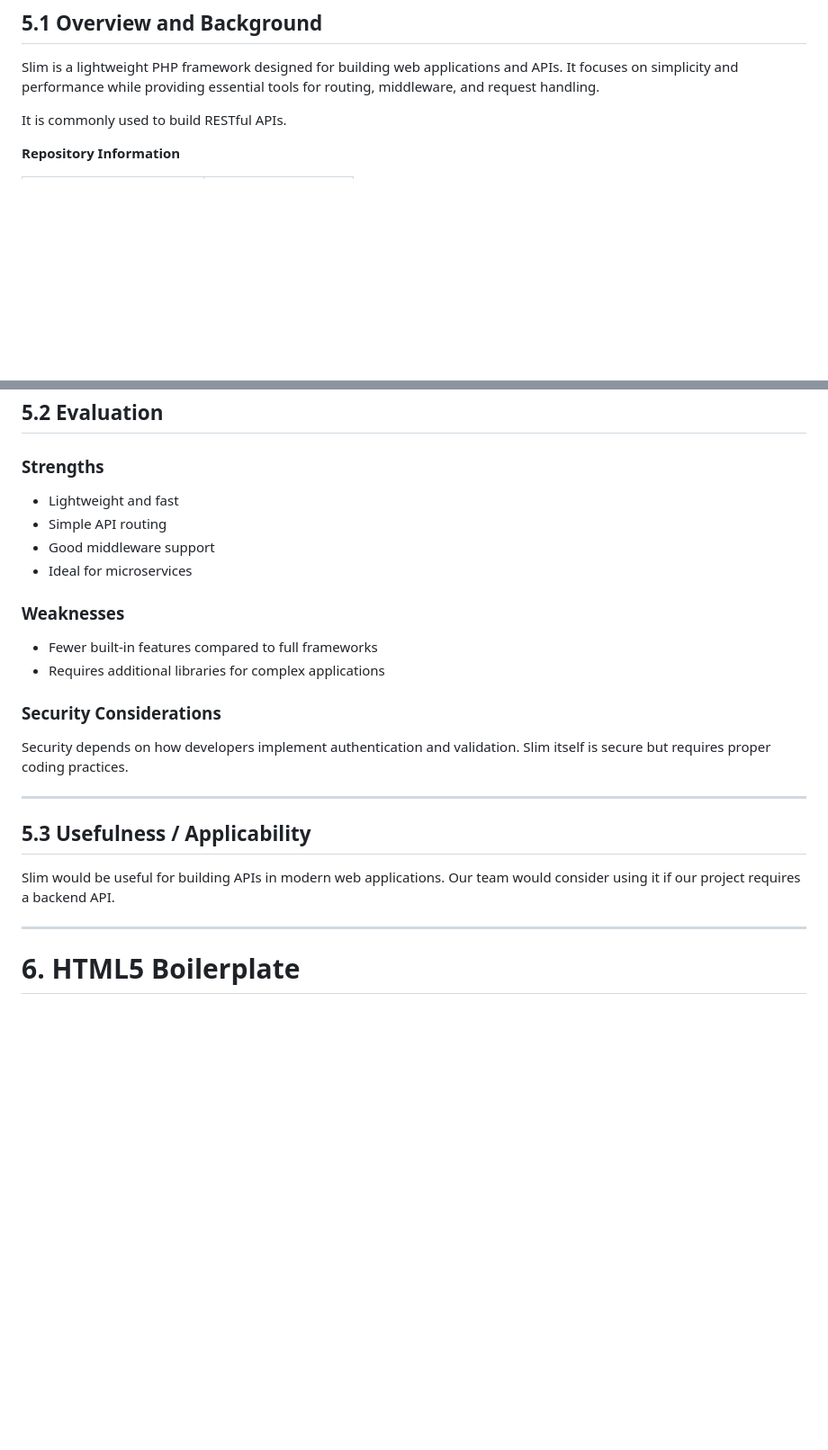
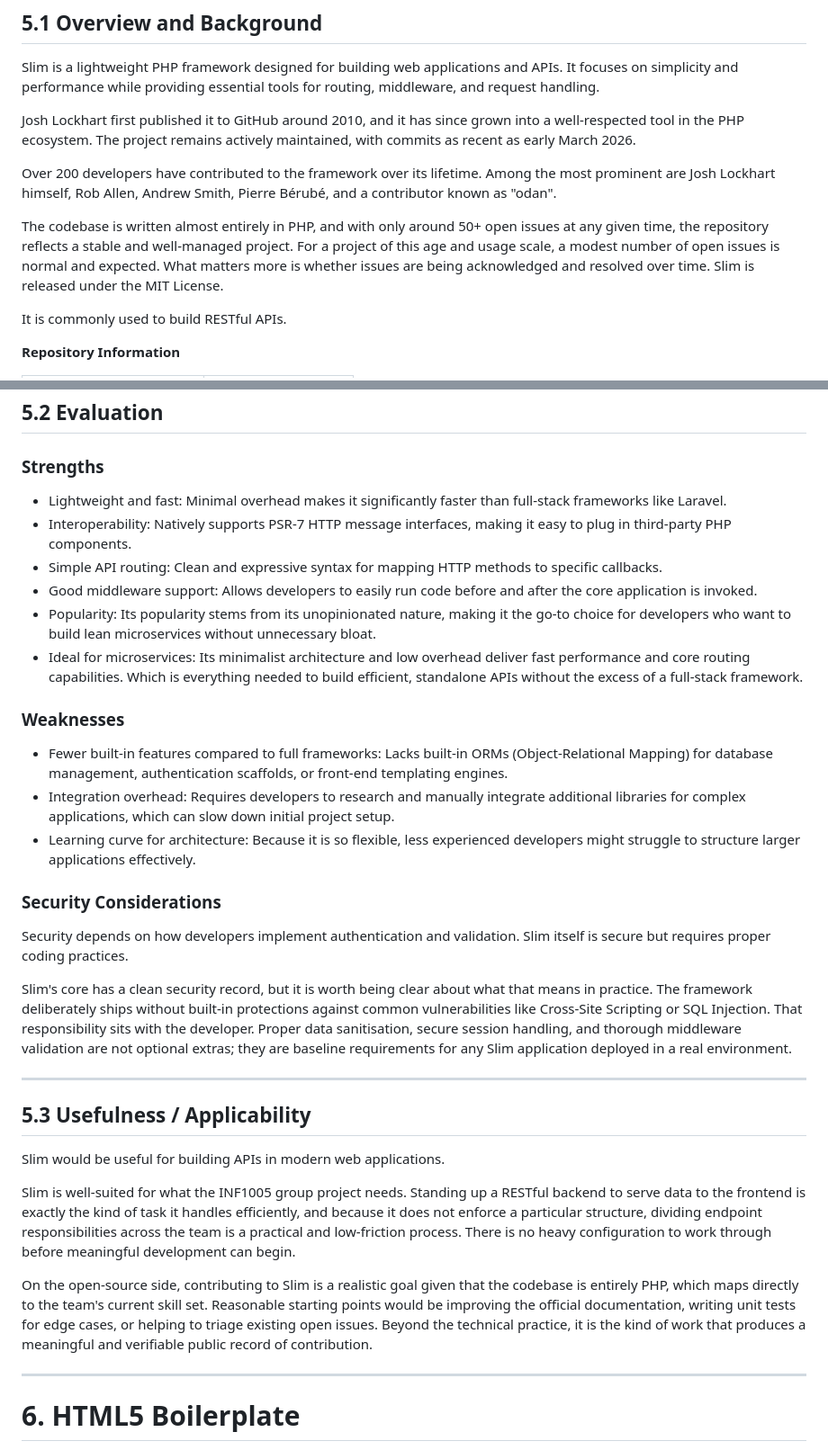
Before and after one commit to iamsven2005/INF1005-proj, a Markdown page: Open-source-report.md, 2 parts joined by grey strips. Shown at 90% size. Rendered like a GitHub page; blank space fills up the shorter version.

Commit message:
Slim Framework

```diff
--- a/Open-source-report.md
+++ b/Open-source-report.md
@@ -341,6 +341,12 @@ GitHub Repository:
 
 Slim is a lightweight PHP framework designed for building web applications and APIs. It focuses on simplicity and performance while providing essential tools for routing, middleware, and request handling.
 
+Josh Lockhart first published it to GitHub around 2010, and it has since grown into a well-respected tool in the PHP ecosystem. The project remains actively maintained, with commits as recent as early March 2026.
+
+Over 200 developers have contributed to the framework over its lifetime. Among the most prominent are Josh Lockhart himself, Rob Allen, Andrew Smith, Pierre Bérubé, and a contributor known as "odan".
+
+The codebase is written almost entirely in PHP, and with only around 50+ open issues at any given time, the repository reflects a stable and well-managed project. For a project of this age and usage scale, a modest number of open issues is normal and expected. What matters more is whether issues are being acknowledged and resolved over time. Slim is released under the MIT License.
+
 It is commonly used to build RESTful APIs.
 
 **Repository Information**
@@ -360,25 +366,34 @@ It is commonly used to build RESTful APIs.
 
 ### Strengths
 
-* Lightweight and fast
-* Simple API routing
-* Good middleware support
-* Ideal for microservices
+* Lightweight and fast: Minimal overhead makes it significantly faster than full-stack frameworks like Laravel.
+* Interoperability: Natively supports PSR-7 HTTP message interfaces, making it easy to plug in third-party PHP components.
+* Simple API routing: Clean and expressive syntax for mapping HTTP methods to specific callbacks.
+* Good middleware support: Allows developers to easily run code before and after the core application is invoked.
+* Popularity: Its popularity stems from its unopinionated nature, making it the go-to choice for developers who want to build lean microservices without unnecessary bloat.
+* Ideal for microservices: Its minimalist architecture and low overhead deliver fast performance and core routing capabilities. Which is everything needed to build efficient, standalone APIs without the excess of a full-stack framework.
 
 ### Weaknesses
 
-* Fewer built-in features compared to full frameworks
-* Requires additional libraries for complex applications
+* Fewer built-in features compared to full frameworks: Lacks built-in ORMs (Object-Relational Mapping) for database management, authentication scaffolds, or front-end templating engines.
+* Integration overhead: Requires developers to research and manually integrate additional libraries for complex applications, which can slow down initial project setup.
+* Learning curve for architecture: Because it is so flexible, less experienced developers might struggle to structure larger applications effectively.
 
 ### Security Considerations
 
 Security depends on how developers implement authentication and validation. Slim itself is secure but requires proper coding practices.
 
+Slim's core has a clean security record, but it is worth being clear about what that means in practice. The framework deliberately ships without built-in protections against common vulnerabilities like Cross-Site Scripting or SQL Injection. That responsibility sits with the developer. Proper data sanitisation, secure session handling, and thorough middleware validation are not optional extras; they are baseline requirements for any Slim application deployed in a real environment.
+
 ---
 
 ## 5.3 Usefulness / Applicability
 
-Slim would be useful for building APIs in modern web applications. Our team would consider using it if our project requires a backend API.
+Slim would be useful for building APIs in modern web applications.
+
+Slim is well-suited for what the INF1005 group project needs. Standing up a RESTful backend to serve data to the frontend is exactly the kind of task it handles efficiently, and because it does not enforce a particular structure, dividing endpoint responsibilities across the team is a practical and low-friction process. There is no heavy configuration to work through before meaningful development can begin.
+
+On the open-source side, contributing to Slim is a realistic goal given that the codebase is entirely PHP, which maps directly to the team's current skill set. Reasonable starting points would be improving the official documentation, writing unit tests for edge cases, or helping to triage existing open issues. Beyond the technical practice, it is the kind of work that produces a meaningful and verifiable public record of contribution.
 
 ---
 
```
